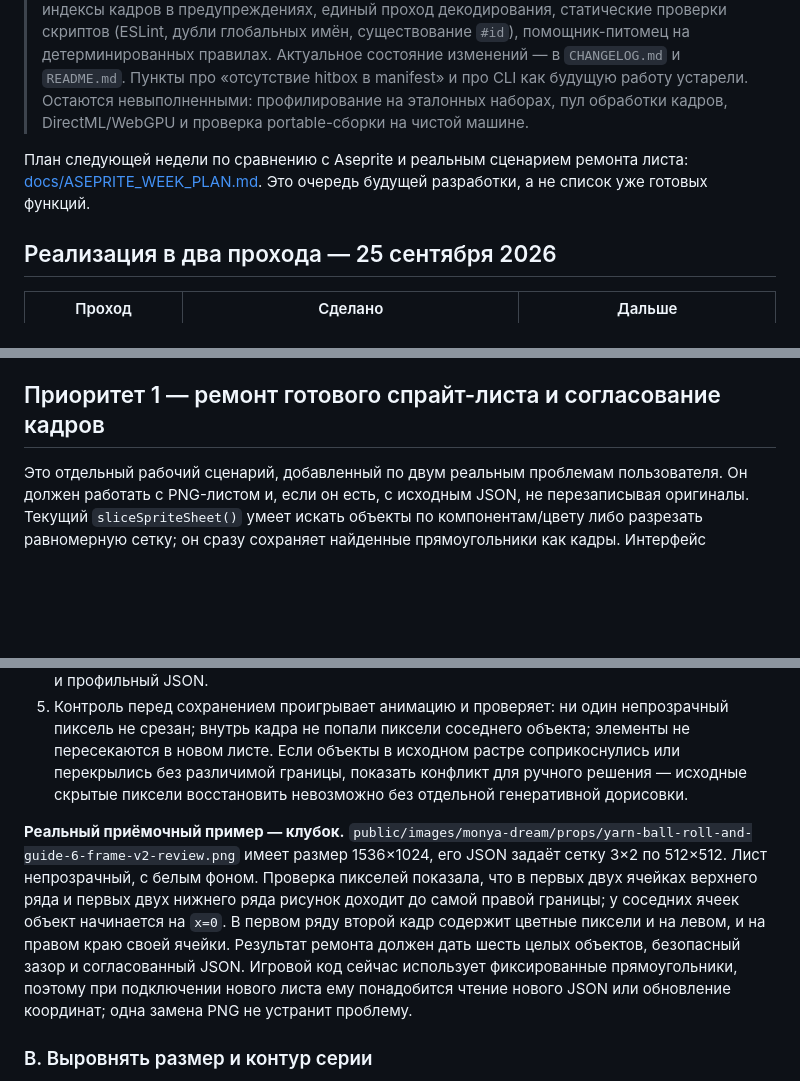
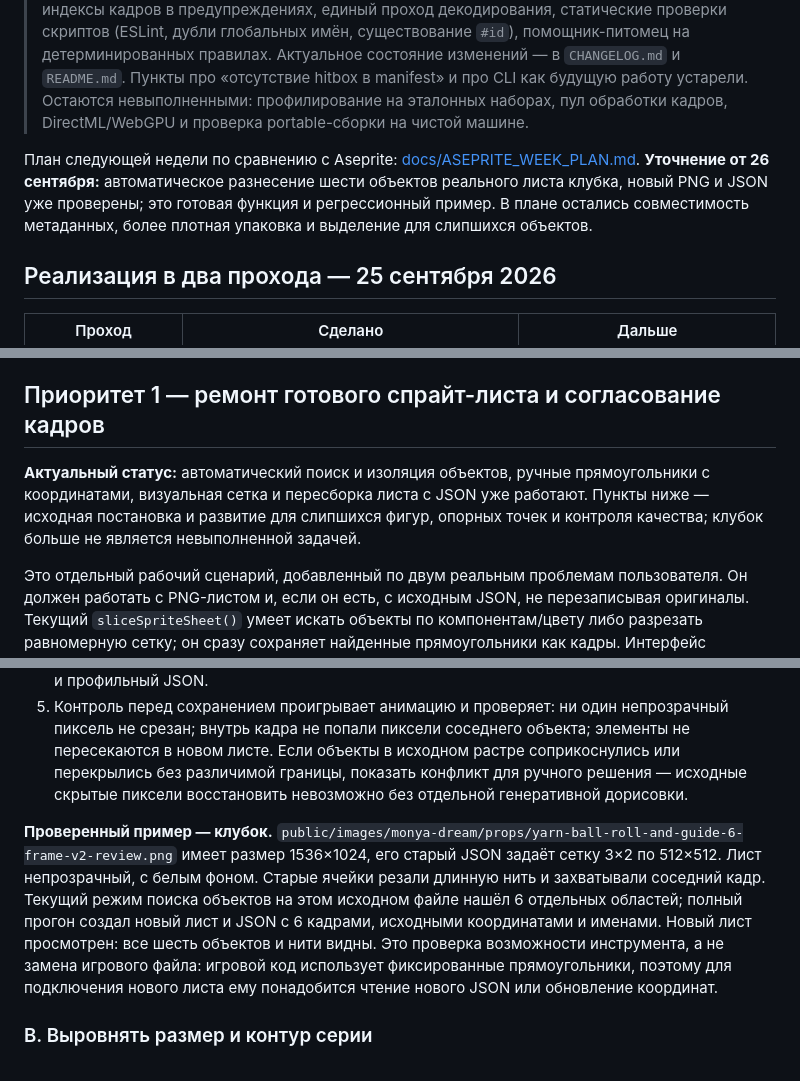
Before and after one commit to imlineking/chuba-sprite-lab, a Markdown page: ROADMAP_1_8.md, 3 parts joined by grey strips. Drawn GitHub-style; blank space fills up the shorter version.

```diff
--- a/ROADMAP_1_8.md
+++ b/ROADMAP_1_8.md
@@ -4,7 +4,7 @@
 
 > **Статус на момент чтения.** Часть плана уже выполнена, поэтому читайте разделы ниже как историю решений, а не как список задач. Реализовано: атомарный экспорт, профиль сборки и CLI (включая `--dry-run`, `--strict`, `--watch`), инспектор набора и проверка страниц, hitbox каждого кадра в манифесте и выгрузка хитбоксов для Phaser 3, Godot 4 и TexturePacker, явные индексы кадров в предупреждениях, единый проход декодирования, статические проверки скриптов (ESLint, дубли глобальных имён, существование `#id`), помощник-питомец на детерминированных правилах. Актуальное состояние изменений — в `CHANGELOG.md` и `README.md`. Пункты про «отсутствие hitbox в manifest» и про CLI как будущую работу устарели. Остаются невыполненными: профилирование на эталонных наборах, пул обработки кадров, DirectML/WebGPU и проверка portable-сборки на чистой машине.
 
-План следующей недели по сравнению с Aseprite и реальным сценарием ремонта листа: [docs/ASEPRITE_WEEK_PLAN.md](docs/ASEPRITE_WEEK_PLAN.md). Это очередь будущей разработки, а не список уже готовых функций.
+План следующей недели по сравнению с Aseprite: [docs/ASEPRITE_WEEK_PLAN.md](docs/ASEPRITE_WEEK_PLAN.md). **Уточнение от 26 сентября:** автоматическое разнесение шести объектов реального листа клубка, новый PNG и JSON уже проверены; это готовая функция и регрессионный пример. В плане остались совместимость метаданных, более плотная упаковка и выделение для слипшихся объектов.
 
 ## Реализация в два прохода — 25 сентября 2026
 
@@ -54,6 +54,8 @@
 
 ## Приоритет 1 — ремонт готового спрайт-листа и согласование кадров
 
+**Актуальный статус:** автоматический поиск и изоляция объектов, ручные прямоугольники с координатами, визуальная сетка и пересборка листа с JSON уже работают. Пункты ниже — исходная постановка и развитие для слипшихся фигур, опорных точек и контроля качества; клубок больше не является невыполненной задачей.
+
 Это отдельный рабочий сценарий, добавленный по двум реальным проблемам пользователя. Он должен работать с PNG-листом и, если он есть, с исходным JSON, не перезаписывая оригиналы. Текущий `sliceSpriteSheet()` умеет искать объекты по компонентам/цвету либо разрезать равномерную сетку; он сразу сохраняет найденные прямоугольники как кадры. Интерфейс позволяет выбрать один из двух режимов и пересчитать лист. Между обнаружением и разрезкой пока нет редактора границ. Покадровая трансформация есть, но ползунки масштаба не согласуют персонажа по серии автоматически. Кроме того, включённая по умолчанию опция `sheetFitEach` может увеличивать маленький кадр сильнее соседних.
 
 ### A. Найти и разнести объекты
@@ -64,7 +66,7 @@
 4. Автопереупаковка создаёт новые независимые кадры с прозрачным запасом вокруг полного силуэта, выбранным минимальным зазором, одинаковой опорой и новым листом. Новый JSON хранит `frame`, `sourceSize`, `spriteSourceSize`, pivot, тег и длительность, а также происхождение кадра на исходном листе. При несовместимости движка можно экспортировать отдельные PNG и профильный JSON.
 5. Контроль перед сохранением проигрывает анимацию и проверяет: ни один непрозрачный пиксель не срезан; внутрь кадра не попали пиксели соседнего объекта; элементы не пересекаются в новом листе. Если объекты в исходном растре соприкоснулись или перекрылись без различимой границы, показать конфликт для ручного решения — исходные скрытые пиксели восстановить невозможно без отдельной генеративной дорисовки.
 
-**Реальный приёмочный пример — клубок.** `public/images/monya-dream/props/yarn-ball-roll-and-guide-6-frame-v2-review.png` имеет размер 1536×1024, его JSON задаёт сетку 3×2 по 512×512. Лист непрозрачный, с белым фоном. Проверка пикселей показала, что в первых двух ячейках верхнего ряда и первых двух нижнего ряда рисунок доходит до самой правой границы; у соседних ячеек объект начинается на `x=0`. В первом ряду второй кадр содержит цветные пиксели и на левом, и на правом краю своей ячейки. Результат ремонта должен дать шесть целых объектов, безопасный зазор и согласованный JSON. Игровой код сейчас использует фиксированные прямоугольники, поэтому при подключении нового листа ему понадобится чтение нового JSON или обновление координат; одна замена PNG не устранит проблему.
+**Проверенный пример — клубок.** `public/images/monya-dream/props/yarn-ball-roll-and-guide-6-frame-v2-review.png` имеет размер 1536×1024, его старый JSON задаёт сетку 3×2 по 512×512. Лист непрозрачный, с белым фоном. Старые ячейки резали длинную нить и захватывали соседний кадр. Текущий режим поиска объектов на этом исходном файле нашёл 6 отдельных областей; полный прогон создал новый лист и JSON с 6 кадрами, исходными координатами и именами. Новый лист просмотрен: все шесть объектов и нити видны. Это проверка возможности инструмента, а не замена игрового файла: игровой код использует фиксированные прямоугольники, поэтому для подключения нового листа ему понадобится чтение нового JSON или обновление координат.
 
 ### B. Выровнять размер и контур серии
 
```
Also changed, not shown: docs/ASEPRITE_WEEK_PLAN.md (+10 -8 lines).
